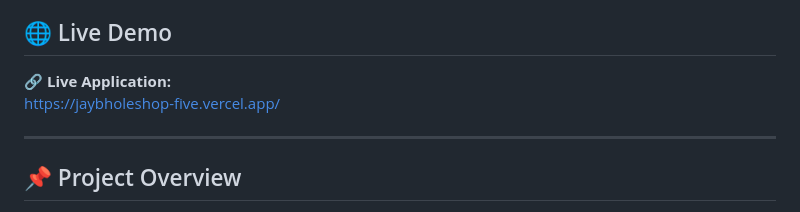
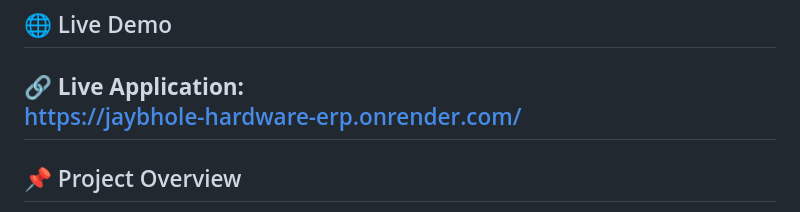
Before and after one commit to harsh-099/Jay_Bhole_pipe_and_hardware_shop_ERP, a Markdown page: README.md, the part around the change. Drawn GitHub-style.

```diff
--- a/README.md
+++ b/README.md
@@ -7,8 +7,7 @@ The system provides a centralized platform to manage products, customers, suppli
 ## 🌐 Live Demo
 
 🔗 **Live Application:**
-https://jaybholeshop-five.vercel.app/
-
+https://jaybhole-hardware-erp.onrender.com/
 ---
 
 ## 📌 Project Overview
```
